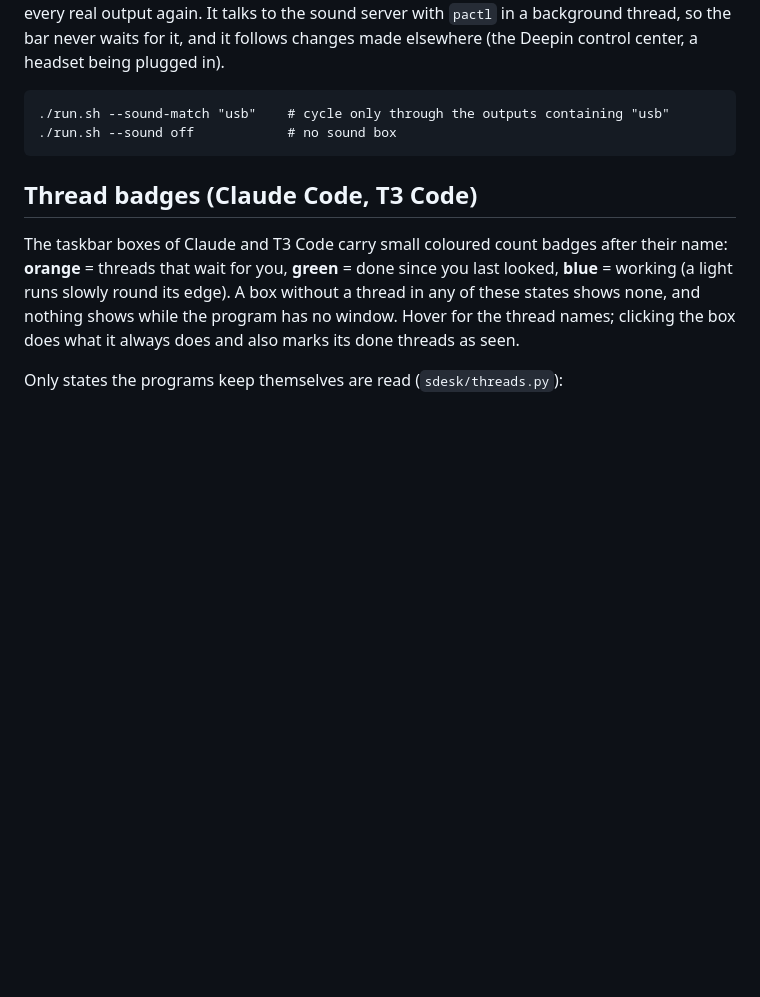
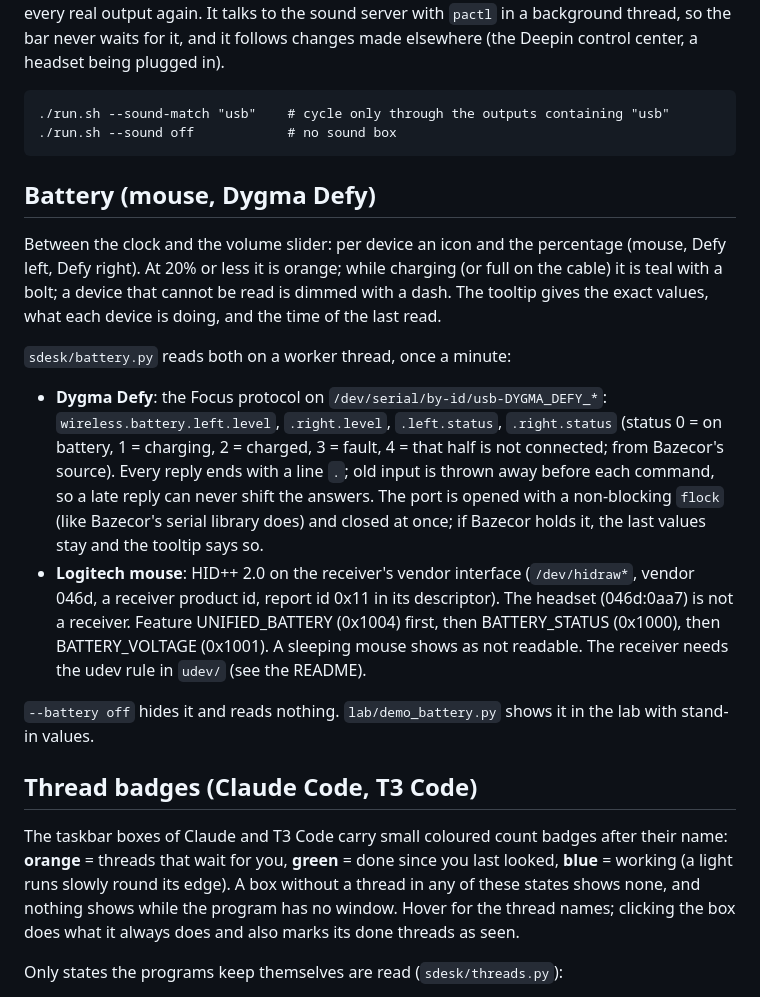
Before and after one commit to zenixbe/slopslide, a Markdown page: docs/DETAILS.md, the part around the change. Rendered like a GitHub page; blank space fills up the shorter version.

```diff
--- a/docs/DETAILS.md
+++ b/docs/DETAILS.md
@@ -208,6 +208,26 @@ center, a headset being plugged in).
     ./run.sh --sound-match "usb"    # cycle only through the outputs containing "usb"
     ./run.sh --sound off            # no sound box
 
+## Battery (mouse, Dygma Defy)
+
+Between the clock and the volume slider: per device an icon and the percentage (mouse, Defy left, Defy right). At 20% or
+less it is orange; while charging (or full on the cable) it is teal with a bolt; a device that cannot be read is dimmed
+with a dash. The tooltip gives the exact values, what each device is doing, and the time of the last read.
+
+`sdesk/battery.py` reads both on a worker thread, once a minute:
+
+- **Dygma Defy**: the Focus protocol on `/dev/serial/by-id/usb-DYGMA_DEFY_*`: `wireless.battery.left.level`,
+  `.right.level`, `.left.status`, `.right.status` (status 0 = on battery, 1 = charging, 2 = charged, 3 = fault, 4 = that
+  half is not connected; from Bazecor's source). Every reply ends with a line `.`; old input is thrown away before each
+  command, so a late reply can never shift the answers. The port is opened with a non-blocking `flock` (like Bazecor's
+  serial library does) and closed at once; if Bazecor holds it, the last values stay and the tooltip says so.
+- **Logitech mouse**: HID++ 2.0 on the receiver's vendor interface (`/dev/hidraw*`, vendor 046d, a receiver product id,
+  report id 0x11 in its descriptor). The headset (046d:0aa7) is not a receiver. Feature UNIFIED_BATTERY (0x1004) first,
+  then BATTERY_STATUS (0x1000), then BATTERY_VOLTAGE (0x1001). A sleeping mouse shows as not readable. The receiver needs
+  the udev rule in `udev/` (see the README).
+
+`--battery off` hides it and reads nothing. `lab/demo_battery.py` shows it in the lab with stand-in values.
+
 ## Thread badges (Claude Code, T3 Code)
 
 The taskbar boxes of Claude and T3 Code carry small coloured count badges after their name: **orange** = threads that wait
```
Also changed, not shown: README.md (+21 -2 lines), docs/media/battery-states.png (added), docs/media/battery-tooltip.png (added), 6 other files.
